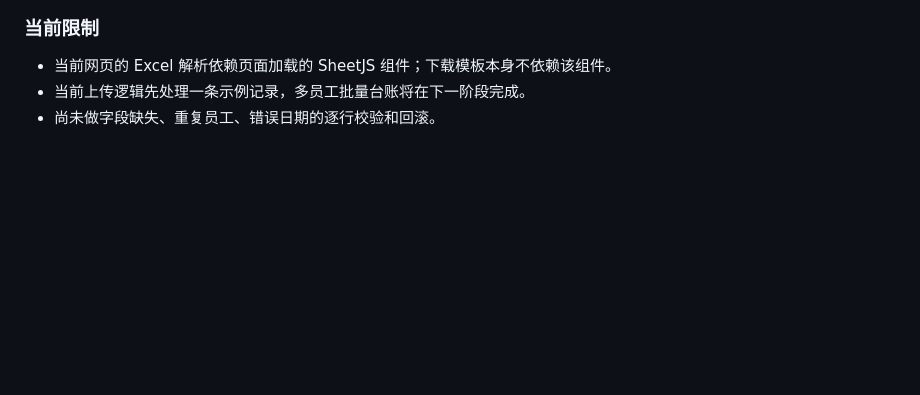
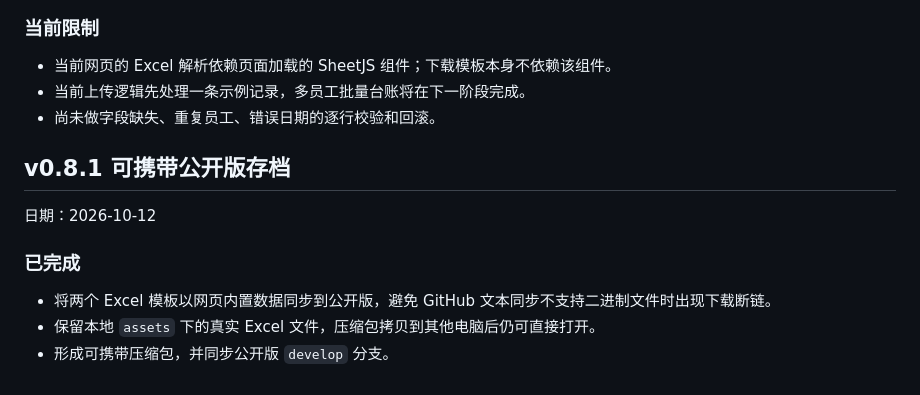
Before and after one commit to ranran1001/2026HRworkbench, a Markdown page: site/VERSIONS.md, the part around the change. GitHub-like rendering; blank space fills up the shorter version.

Commit message:
docs: archive portable direct Excel version

```diff
--- a/site/VERSIONS.md
+++ b/site/VERSIONS.md
@@ -154,3 +154,13 @@
 - 当前网页的 Excel 解析依赖页面加载的 SheetJS 组件；下载模板本身不依赖该组件。
 - 当前上传逻辑先处理一条示例记录，多员工批量台账将在下一阶段完成。
 - 尚未做字段缺失、重复员工、错误日期的逐行校验和回滚。
+
+## v0.8.1 可携带公开版存档
+
+日期：2026-10-12
+
+### 已完成
+
+- 将两个 Excel 模板以网页内置数据同步到公开版，避免 GitHub 文本同步不支持二进制文件时出现下载断链。
+- 保留本地 `assets` 下的真实 Excel 文件，压缩包拷贝到其他电脑后仍可直接打开。
+- 形成可携带压缩包，并同步公开版 `develop` 分支。
```
